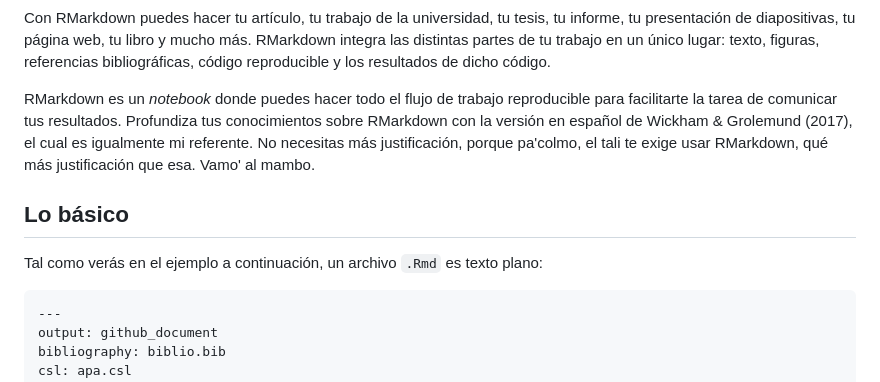
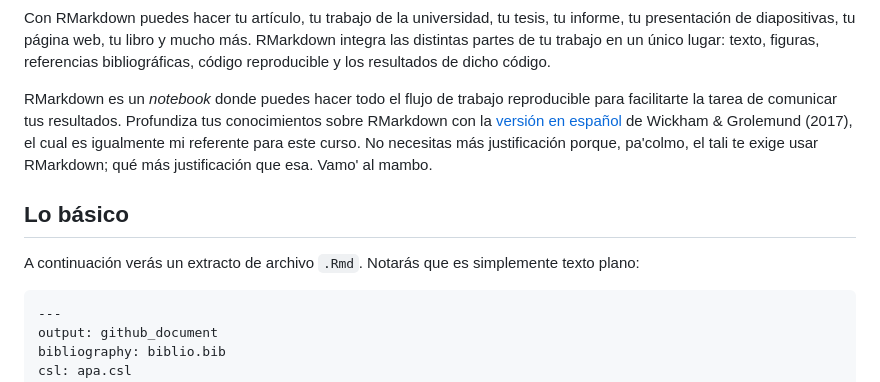
Before and after one commit to biogeografia-master/material-de-apoyo, a Markdown page: ref/guia-minima-de-rmarkdown.md, the part around the change printed below. GitHub-like rendering.

```diff
--- a/ref/guia-minima-de-rmarkdown.md
+++ b/ref/guia-minima-de-rmarkdown.md
@@ -5,12 +5,12 @@ Guía mínima de RMarkdown
 
 Con RMarkdown puedes hacer tu artículo, tu trabajo de la universidad, tu tesis, tu informe, tu presentación de diapositivas, tu página web, tu libro y mucho más. RMarkdown integra las distintas partes de tu trabajo en un único lugar: texto, figuras, referencias bibliográficas, código reproducible y los resultados de dicho código.
 
-RMarkdown es un *notebook* donde puedes hacer todo el flujo de trabajo reproducible para facilitarte la tarea de comunicar tus resultados. Profundiza tus conocimientos sobre RMarkdown con la versión en español de Wickham & Grolemund (2017), el cual es igualmente mi referente. No necesitas más justificación, porque pa'colmo, el tali te exige usar RMarkdown, qué más justificación que esa. Vamo' al mambo.
+RMarkdown es un *notebook* donde puedes hacer todo el flujo de trabajo reproducible para facilitarte la tarea de comunicar tus resultados. Profundiza tus conocimientos sobre RMarkdown con la [versión en español](https://es.r4ds.hadley.nz/r-markdown.html) de Wickham & Grolemund (2017), el cual es igualmente mi referente para este curso. No necesitas más justificación porque, pa'colmo, el tali te exige usar RMarkdown; qué más justificación que esa. Vamo' al mambo.
 
 Lo básico
 ---------
 
-Tal como verás en el ejemplo a continuación, un archivo `.Rmd` es texto plano:
+A continuación verás un extracto de archivo `.Rmd`. Notarás que es simplemente texto plano:
 
     ---
     output: github_document
```
Also changed, not shown: other parts of ref/guia-minima-de-rmarkdown.md (+31 -9 lines), img/rmd-guide-document.png (added), img/rmd-guide-insert.png (added), 1 other file.
